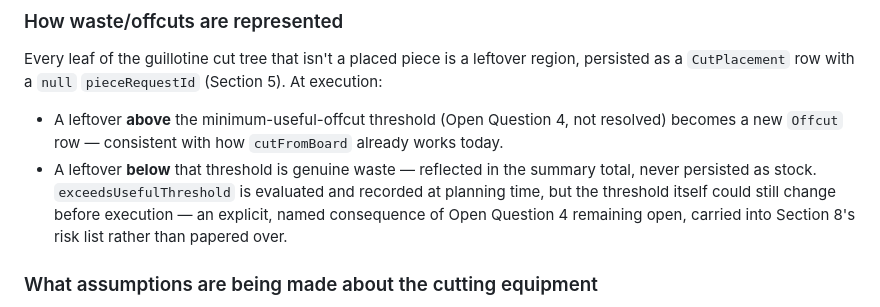
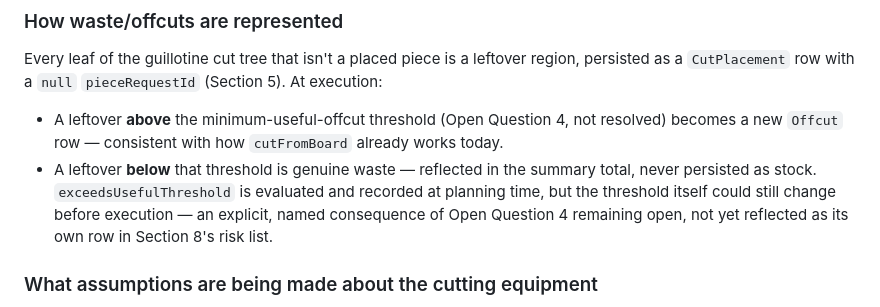
Before and after one commit to woodflow-app/WoodFlow, a Markdown page: docs/specs/Krok15_CutOptimizer_Specification.md, the part around the change. Rendered like a GitHub page.

Commit message:
Krok 15 spec: correct Section 6 threshold-risk cross-reference

```diff
--- a/docs/specs/Krok15_CutOptimizer_Specification.md
+++ b/docs/specs/Krok15_CutOptimizer_Specification.md
@@ -520,8 +520,8 @@ leftover region, persisted as a `CutPlacement` row with a `null`
   the summary total, never persisted as stock.
 `exceedsUsefulThreshold` is evaluated and recorded at planning time,
 but the threshold itself could still change before execution — an
-explicit, named consequence of Open Question 4 remaining open,
-carried into Section 8's risk list rather than papered over.
+explicit, named consequence of Open Question 4 remaining open, not
+yet reflected as its own row in Section 8's risk list.
 
 ### What assumptions are being made about the cutting equipment
 
```
